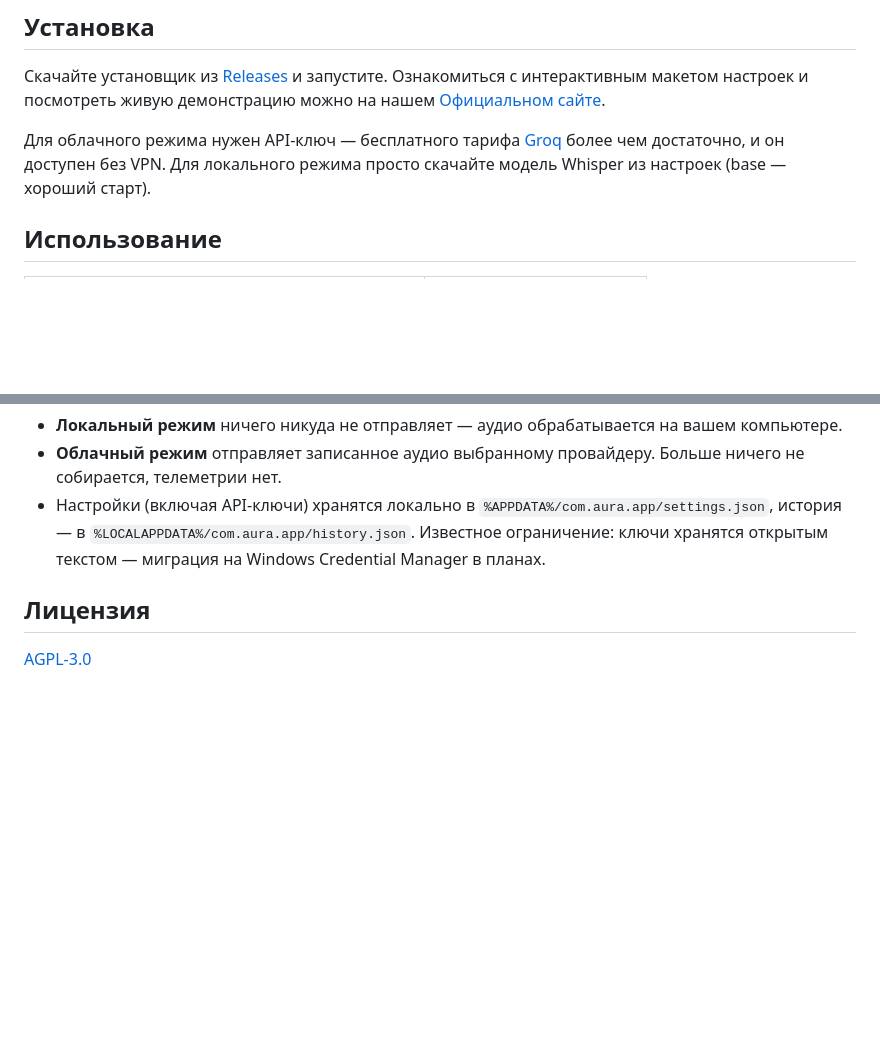
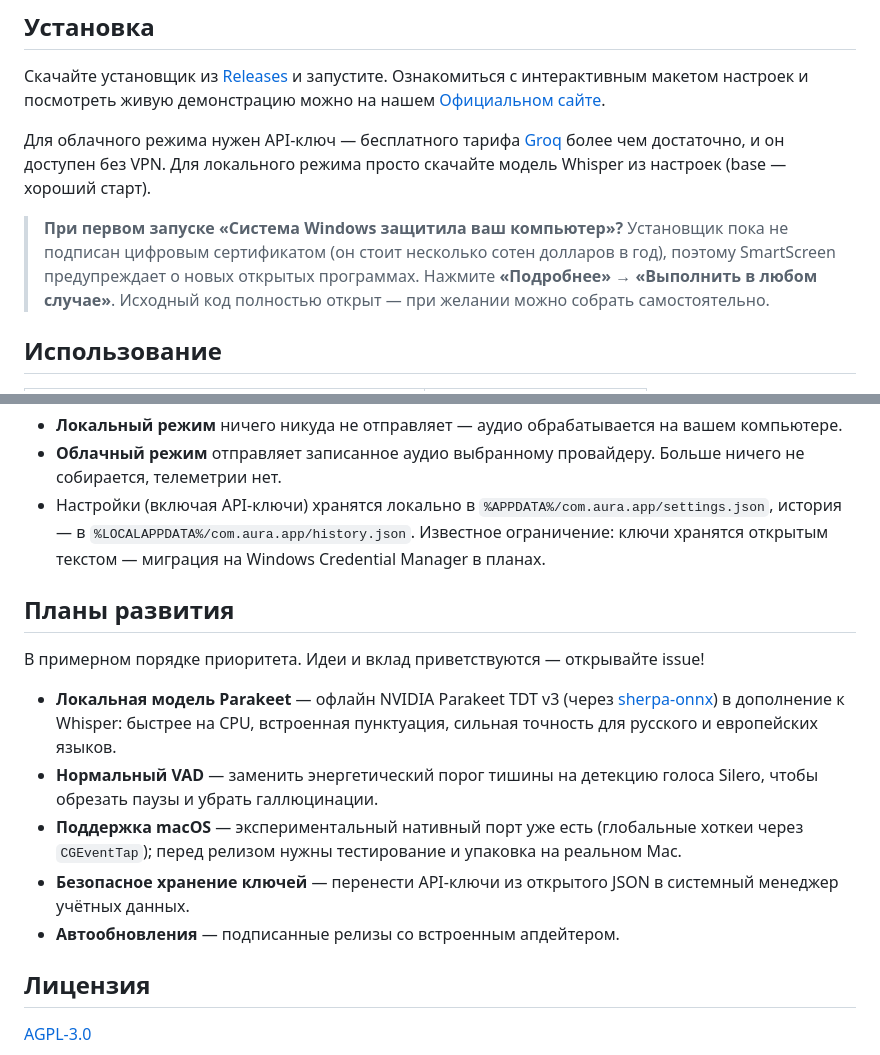
Before and after one commit to malashkadev/aura, a Markdown page: README.ru.md, 2 parts joined by grey strips. GitHub-like rendering; blank space fills up the shorter version.

Commit message:
docs: add Roadmap (Parakeet, Silero VAD, macOS) and SmartScreen first-launch note

```diff
--- a/README.ru.md
+++ b/README.ru.md
@@ -66,6 +66,8 @@ Aura находится между минималистичными локаль
 
 Для облачного режима нужен API-ключ — бесплатного тарифа [Groq](https://console.groq.com/) более чем достаточно, и он доступен без VPN. Для локального режима просто скачайте модель Whisper из настроек (base — хороший старт).
 
+> **При первом запуске «Система Windows защитила ваш компьютер»?** Установщик пока не подписан цифровым сертификатом (он стоит несколько сотен долларов в год), поэтому SmartScreen предупреждает о новых открытых программах. Нажмите **«Подробнее» → «Выполнить в любом случае»**. Исходный код полностью открыт — при желании можно собрать самостоятельно.
+
 ## Использование
 
 | Действие | По умолчанию |
@@ -104,6 +106,16 @@ cargo test
 - **Облачный режим** отправляет записанное аудио выбранному провайдеру. Больше ничего не собирается, телеметрии нет.
 - Настройки (включая API-ключи) хранятся локально в `%APPDATA%/com.aura.app/settings.json`, история — в `%LOCALAPPDATA%/com.aura.app/history.json`. Известное ограничение: ключи хранятся открытым текстом — миграция на Windows Credential Manager в планах.
 
+## Планы развития
+
+В примерном порядке приоритета. Идеи и вклад приветствуются — открывайте issue!
+
+- **Локальная модель Parakeet** — офлайн NVIDIA Parakeet TDT v3 (через [sherpa-onnx](https://github.com/k2-fsa/sherpa-onnx)) в дополнение к Whisper: быстрее на CPU, встроенная пунктуация, сильная точность для русского и европейских языков.
+- **Нормальный VAD** — заменить энергетический порог тишины на детекцию голоса Silero, чтобы обрезать паузы и убрать галлюцинации.
+- **Поддержка macOS** — экспериментальный нативный порт уже есть (глобальные хоткеи через `CGEventTap`); перед релизом нужны тестирование и упаковка на реальном Mac.
+- **Безопасное хранение ключей** — перенести API-ключи из открытого JSON в системный менеджер учётных данных.
+- **Автообновления** — подписанные релизы со встроенным апдейтером.
+
 ## Лицензия
 
 [AGPL-3.0](LICENSE)
```
Also changed, not shown: README.md (+12 -0 lines).
